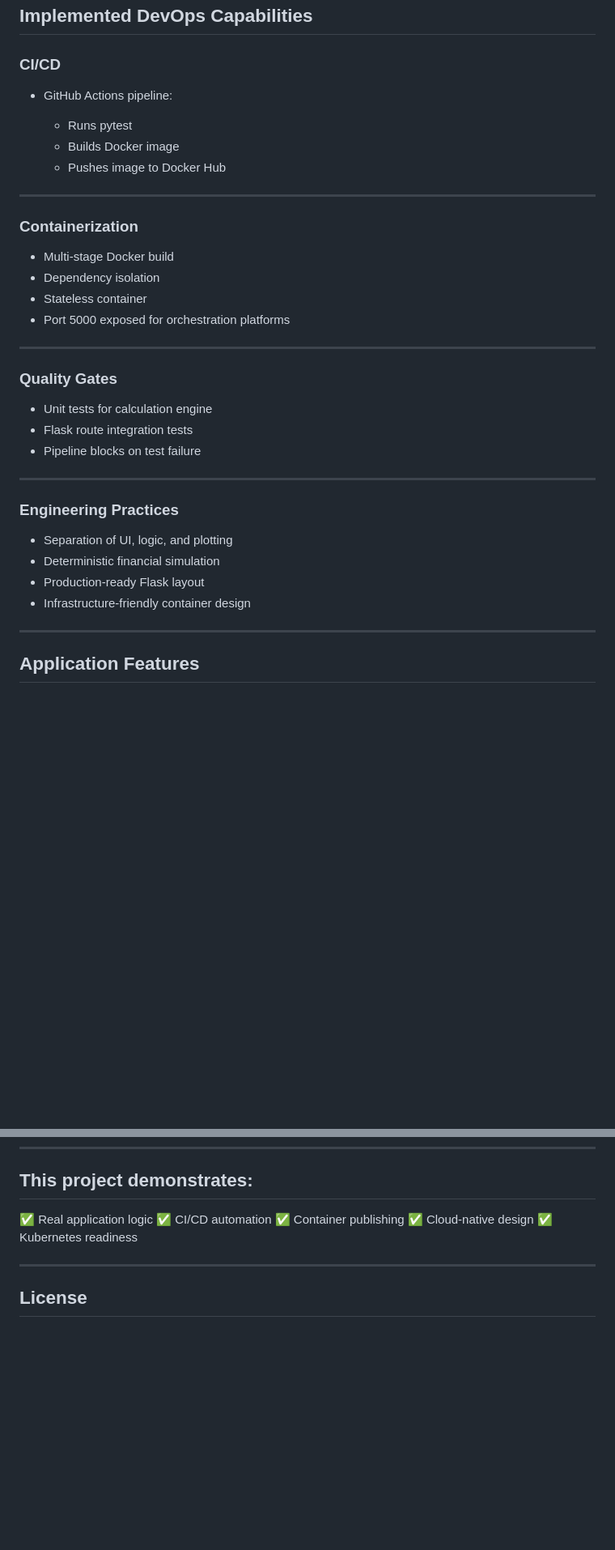
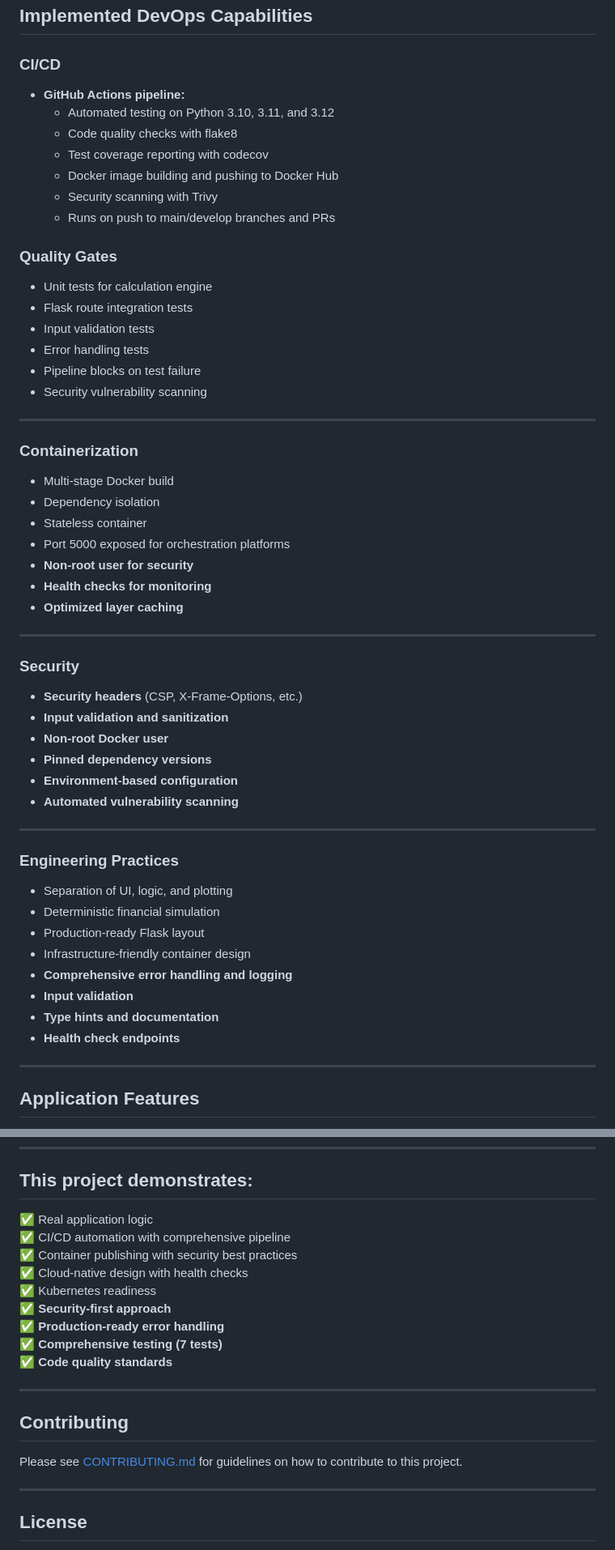
Before and after one commit to istanculea/Investment-Calculator-App, a Markdown page: README.md, 2 parts joined by grey strips. Shown at 81% size. Rendered like a GitHub page; blank space fills up the shorter version.

```diff
--- a/README.md
+++ b/README.md
@@ -46,11 +46,22 @@ Images are automatically built and published via GitHub Actions.
 
 ### CI/CD
 
-* GitHub Actions pipeline:
+* **GitHub Actions pipeline:**
+  * Automated testing on Python 3.10, 3.11, and 3.12
+  * Code quality checks with flake8
+  * Test coverage reporting with codecov
+  * Docker image building and pushing to Docker Hub
+  * Security scanning with Trivy
+  * Runs on push to main/develop branches and PRs
 
-  * Runs pytest
-  * Builds Docker image
-  * Pushes image to Docker Hub
+### Quality Gates
+
+* Unit tests for calculation engine
+* Flask route integration tests
+* Input validation tests
+* Error handling tests
+* Pipeline blocks on test failure
+* Security vulnerability scanning
 
 ---
 
@@ -60,14 +71,20 @@ Images are automatically built and published via GitHub Actions.
 * Dependency isolation
 * Stateless container
 * Port 5000 exposed for orchestration platforms
+* **Non-root user for security**
+* **Health checks for monitoring**
+* **Optimized layer caching**
 
 ---
 
-### Quality Gates
+### Security
 
-* Unit tests for calculation engine
-* Flask route integration tests
-* Pipeline blocks on test failure
+* **Security headers** (CSP, X-Frame-Options, etc.)
+* **Input validation and sanitization**
+* **Non-root Docker user**
+* **Pinned dependency versions**
+* **Environment-based configuration**
+* **Automated vulnerability scanning**
 
 ---
 
@@ -77,6 +94,10 @@ Images are automatically built and published via GitHub Actions.
 * Deterministic financial simulation
 * Production-ready Flask layout
 * Infrastructure-friendly container design
+* **Comprehensive error handling and logging**
+* **Input validation**
+* **Type hints and documentation**
+* **Health check endpoints**
 
 ---
 
@@ -178,10 +252,20 @@ pytest
 ## This project demonstrates:
 
 ✅ Real application logic
-✅ CI/CD automation
-✅ Container publishing
-✅ Cloud-native design
+✅ CI/CD automation with comprehensive pipeline
+✅ Container publishing with security best practices
+✅ Cloud-native design with health checks
 ✅ Kubernetes readiness
+✅ **Security-first approach**
+✅ **Production-ready error handling**
+✅ **Comprehensive testing (7 tests)**
+✅ **Code quality standards**
+
+---
+
+## Contributing
+
+Please see [CONTRIBUTING.md](CONTRIBUTING.md) for guidelines on how to contribute to this project.
 
 ---
 
```
Also changed, not shown: other parts of README.md (+64 -11 lines).
